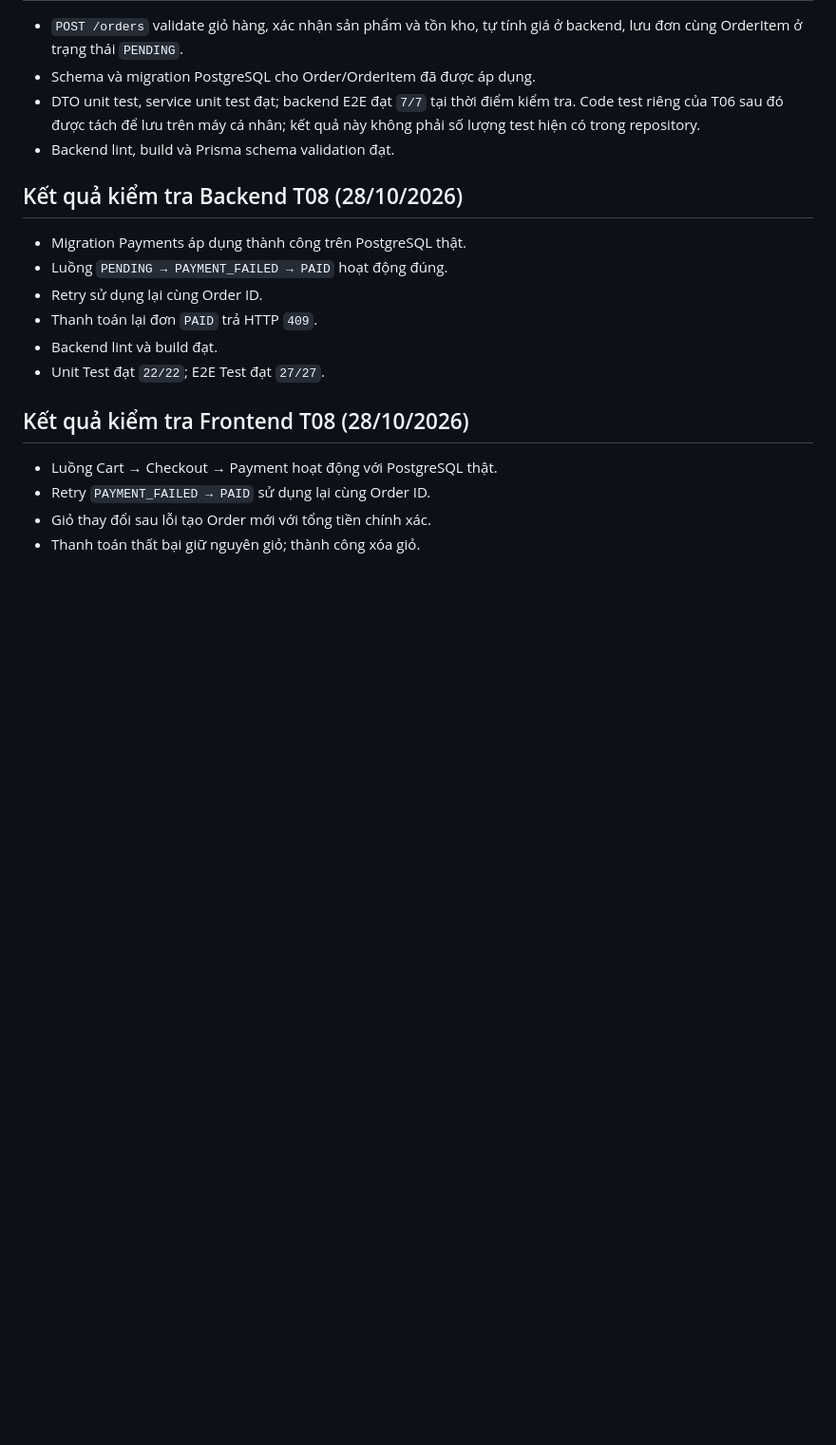
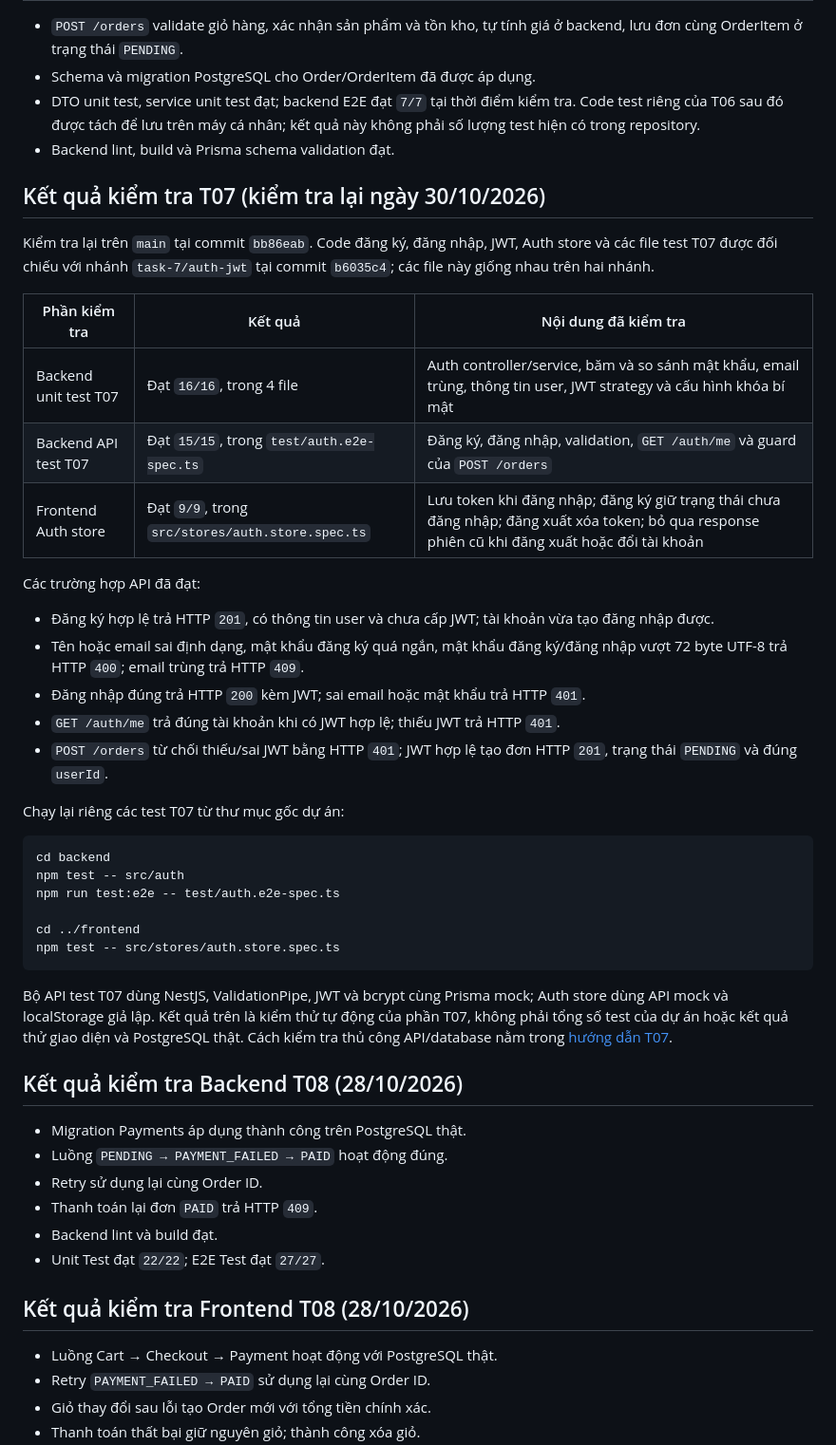
Before and after one commit to mhien06/BrewLite_A1, a Markdown page: README.md, the part around the change. Shown at 95% size. Drawn GitHub-style; blank space fills up the shorter version.

Commit message:
docs(t07): bổ sung kết quả kiểm thử đăng ký, đăng nhập và JWT

````diff
--- a/README.md
+++ b/README.md
@@ -820,6 +820,37 @@ Task chỉ được đánh dấu Done sau khi đáp ứng Acceptance Criteria, k
 - DTO unit test, service unit test đạt; backend E2E đạt `7/7` tại thời điểm kiểm tra. Code test riêng của T06 sau đó được tách để lưu trên máy cá nhân; kết quả này không phải số lượng test hiện có trong repository.
 - Backend lint, build và Prisma schema validation đạt.
 
+## Kết quả kiểm tra T07 (kiểm tra lại ngày 30/10/2026)
+
+Kiểm tra lại trên `main` tại commit `bb86eab`. Code đăng ký, đăng nhập, JWT, Auth store và các file test T07 được đối chiếu với nhánh `task-7/auth-jwt` tại commit `b6035c4`; các file này giống nhau trên hai nhánh.
+
+| Phần kiểm tra | Kết quả | Nội dung đã kiểm tra |
+| --- | --- | --- |
+| Backend unit test T07 | Đạt `16/16`, trong 4 file | Auth controller/service, băm và so sánh mật khẩu, email trùng, thông tin user, JWT strategy và cấu hình khóa bí mật |
+| Backend API test T07 | Đạt `15/15`, trong `test/auth.e2e-spec.ts` | Đăng ký, đăng nhập, validation, `GET /auth/me` và guard của `POST /orders` |
+| Frontend Auth store | Đạt `9/9`, trong `src/stores/auth.store.spec.ts` | Lưu token khi đăng nhập; đăng ký giữ trạng thái chưa đăng nhập; đăng xuất xóa token; bỏ qua response phiên cũ khi đăng xuất hoặc đổi tài khoản |
+
+Các trường hợp API đã đạt:
+
+- Đăng ký hợp lệ trả HTTP `201`, có thông tin user và chưa cấp JWT; tài khoản vừa tạo đăng nhập được.
+- Tên hoặc email sai định dạng, mật khẩu đăng ký quá ngắn, mật khẩu đăng ký/đăng nhập vượt 72 byte UTF-8 trả HTTP `400`; email trùng trả HTTP `409`.
+- Đăng nhập đúng trả HTTP `200` kèm JWT; sai email hoặc mật khẩu trả HTTP `401`.
+- `GET /auth/me` trả đúng tài khoản khi có JWT hợp lệ; thiếu JWT trả HTTP `401`.
+- `POST /orders` từ chối thiếu/sai JWT bằng HTTP `401`; JWT hợp lệ tạo đơn HTTP `201`, trạng thái `PENDING` và đúng `userId`.
+
+Chạy lại riêng các test T07 từ thư mục gốc dự án:
+
+```powershell
+cd backend
+npm test -- src/auth
+npm run test:e2e -- test/auth.e2e-spec.ts
+
+cd ../frontend
+npm test -- src/stores/auth.store.spec.ts
+```
+
+Bộ API test T07 dùng NestJS, ValidationPipe, JWT và bcrypt cùng Prisma mock; Auth store dùng API mock và localStorage giả lập. Kết quả trên là kiểm thử tự động của phần T07, không phải tổng số test của dự án hoặc kết quả thử giao diện và PostgreSQL thật. Cách kiểm tra thủ công API/database nằm trong [hướng dẫn T07](#hướng-dẫn-kiểm-thử-đăng-ký-đăng-nhập-và-guard-tạo-đơn-t07).
+
 ## Kết quả kiểm tra Backend T08 (28/10/2026)
 
 - Migration Payments áp dụng thành công trên PostgreSQL thật.
````
